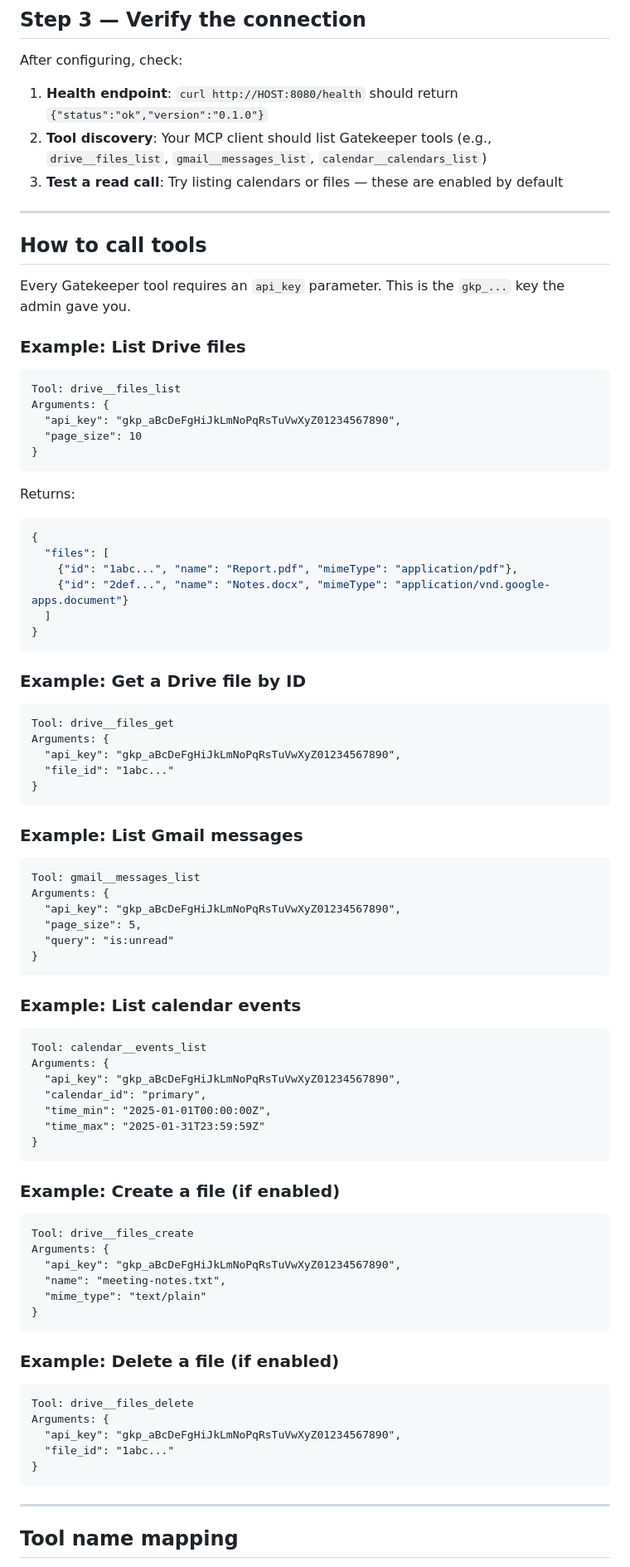
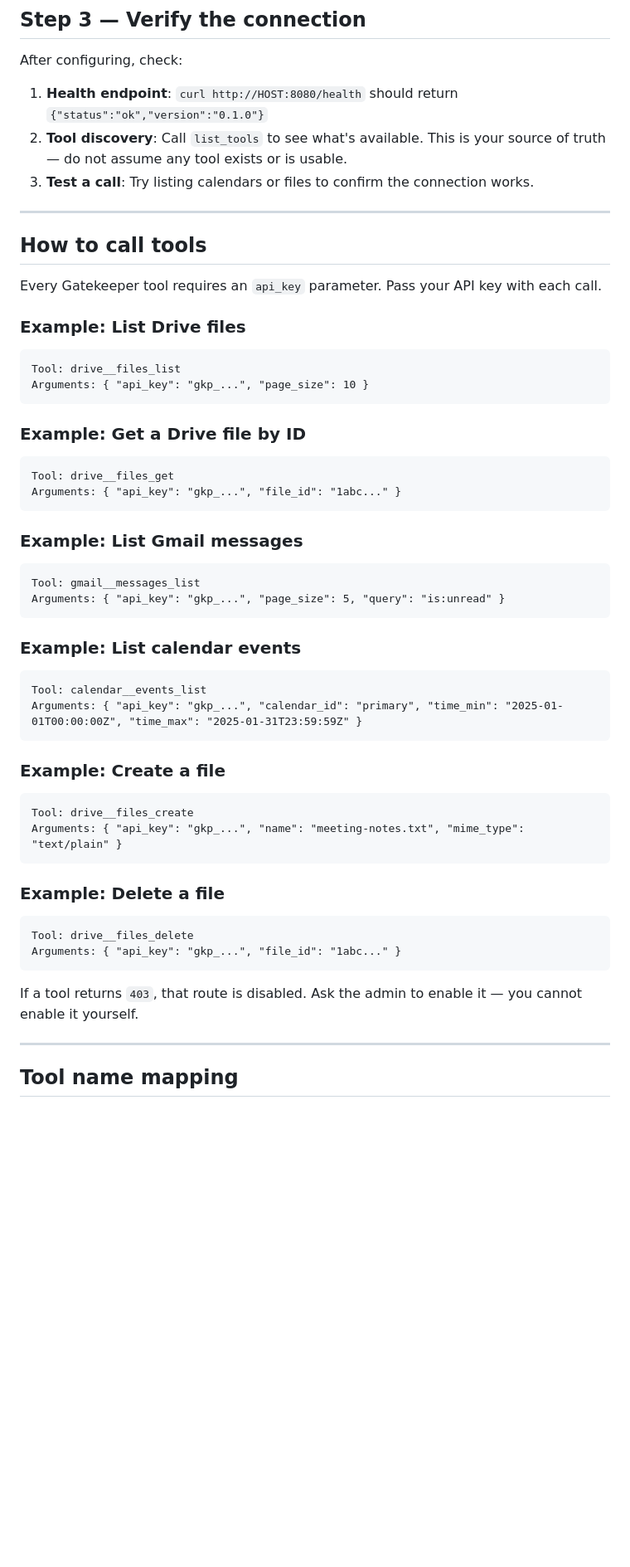
Before and after one commit to brimdor/gatekeeper, a Markdown page: docs/MCP_SETUP_AGENT.md, the part around one of its changes. Shown at 83% size. GitHub-like rendering; blank space fills up the shorter version.

Commit message:
docs: remove default on/off status from agent guide — agents must list_tools to discover what's available, never assume defaults

````diff
--- a/docs/MCP_SETUP_AGENT.md
+++ b/docs/MCP_SETUP_AGENT.md
@@ -83,88 +83,58 @@ Gatekeeper uses SSE transport. Most MCP clients default to Streamable HTTP. With
 After configuring, check:
 
 1. **Health endpoint**: `curl http://HOST:8080/health` should return `{"status":"ok","version":"0.1.0"}`
-2. **Tool discovery**: Your MCP client should list Gatekeeper tools (e.g., `drive__files_list`, `gmail__messages_list`, `calendar__calendars_list`)
-3. **Test a read call**: Try listing calendars or files — these are enabled by default
+2. **Tool discovery**: Call `list_tools` to see what's available. This is your source of truth — do not assume any tool exists or is usable.
+3. **Test a call**: Try listing calendars or files to confirm the connection works.
 
 ---
 
 ## How to call tools
 
-Every Gatekeeper tool requires an `api_key` parameter. This is the `gkp_...` key the admin gave you.
+Every Gatekeeper tool requires an `api_key` parameter. Pass your API key with each call.
 
 ### Example: List Drive files
 
 ```
 Tool: drive__files_list
-Arguments: {
-  "api_key": "gkp_aBcDeFgHiJkLmNoPqRsTuVwXyZ01234567890",
-  "page_size": 10
-}
-```
-
-Returns:
-```json
-{
-  "files": [
-    {"id": "1abc...", "name": "Report.pdf", "mimeType": "application/pdf"},
-    {"id": "2def...", "name": "Notes.docx", "mimeType": "application/vnd.google-apps.document"}
-  ]
-}
+Arguments: { "api_key": "gkp_...", "page_size": 10 }
 ```
 
 ### Example: Get a Drive file by ID
 
 ```
 Tool: drive__files_get
-Arguments: {
-  "api_key": "gkp_aBcDeFgHiJkLmNoPqRsTuVwXyZ01234567890",
-  "file_id": "1abc..."
-}
+Arguments: { "api_key": "gkp_...", "file_id": "1abc..." }
 ```
 
 ### Example: List Gmail messages
 
 ```
 Tool: gmail__messages_list
-Arguments: {
-  "api_key": "gkp_aBcDeFgHiJkLmNoPqRsTuVwXyZ01234567890",
-  "page_size": 5,
-  "query": "is:unread"
-}
+Arguments: { "api_key": "gkp_...", "page_size": 5, "query": "is:unread" }
 ```
 
 ### Example: List calendar events
 
 ```
 Tool: calendar__events_list
-Arguments: {
-  "api_key": "gkp_aBcDeFgHiJkLmNoPqRsTuVwXyZ01234567890",
-  "calendar_id": "primary",
-  "time_min": "2025-01-01T00:00:00Z",
-  "time_max": "2025-01-31T23:59:59Z"
-}
+Arguments: { "api_key": "gkp_...", "calendar_id": "primary", "time_min": "2025-01-01T00:00:00Z", "time_max": "2025-01-31T23:59:59Z" }
 ```
 
-### Example: Create a file (if enabled)
+### Example: Create a file
 
 ```
 Tool: drive__files_create
-Arguments: {
-  "api_key": "gkp_aBcDeFgHiJkLmNoPqRsTuVwXyZ01234567890",
-  "name": "meeting-notes.txt",
-  "mime_type": "text/plain"
-}
+Arguments: { "api_key": "gkp_...", "name": "meeting-notes.txt", "mime_type": "text/plain" }
 ```
 
-### Example: Delete a file (if enabled)
+### Example: Delete a file
 
 ```
 Tool: drive__files_delete
-Arguments: {
-  "api_key": "gkp_aBcDeFgHiJkLmNoPqRsTuVwXyZ01234567890",
-  "file_id": "1abc..."
-}
+Arguments: { "api_key": "gkp_...", "file_id": "1abc..." }
 ```
+
+If a tool returns `403`, that route is disabled. Ask the admin to enable it — you cannot enable it yourself.
 
 ---
 
````
Also changed, not shown: other parts of docs/MCP_SETUP_AGENT.md (+14 -51 lines).
